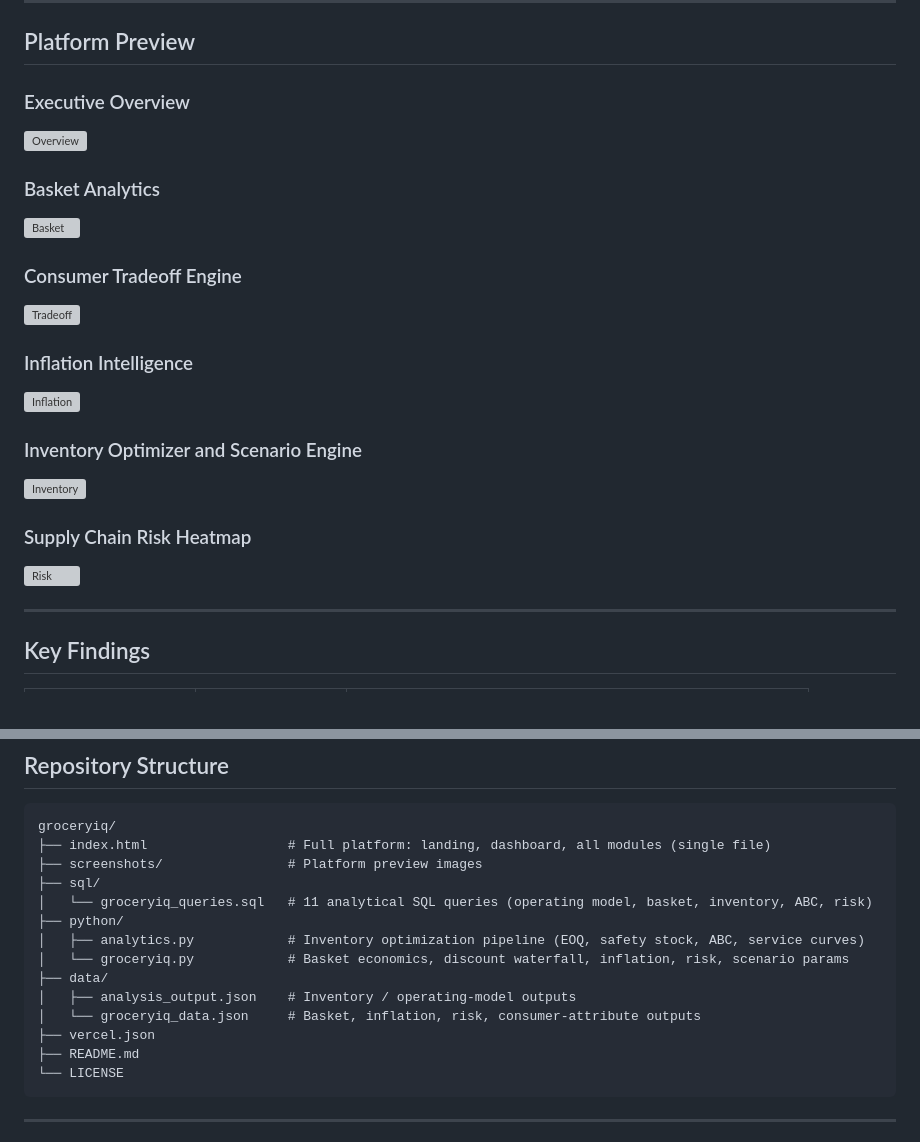
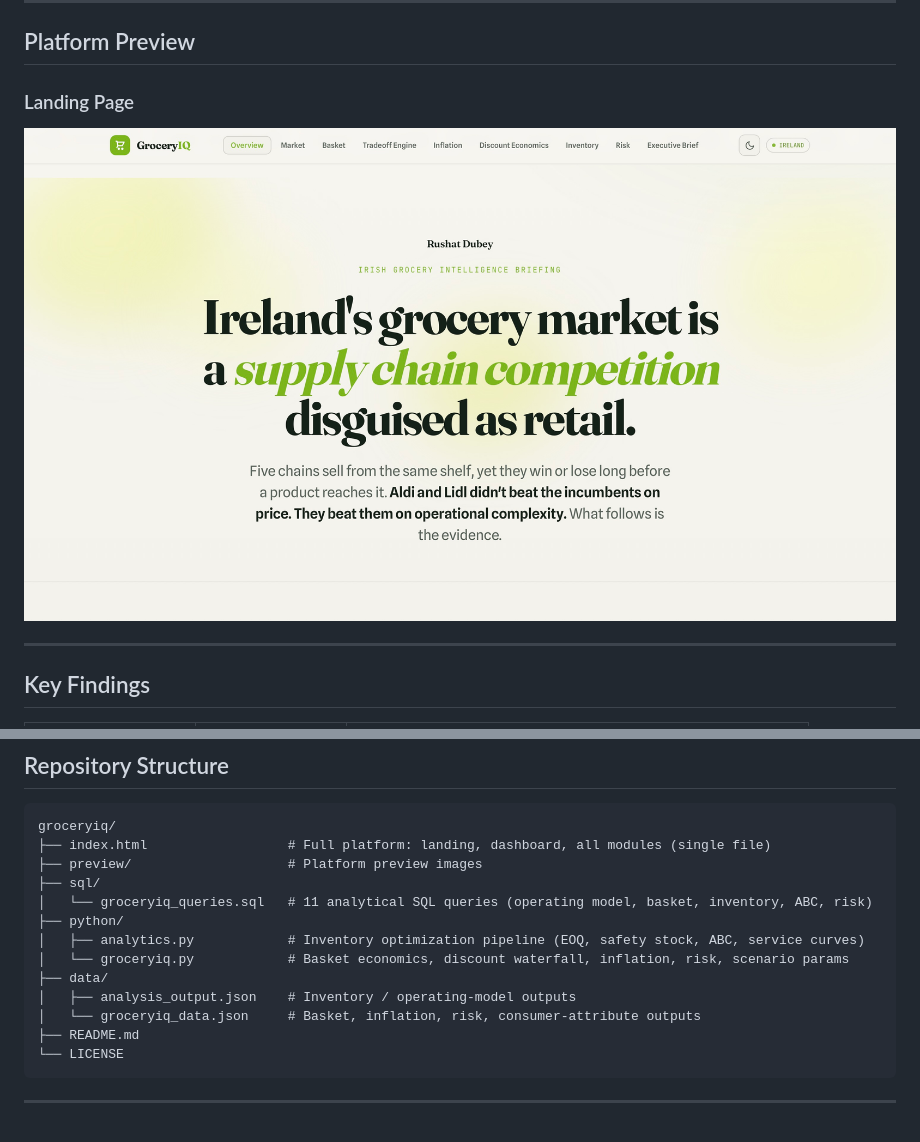
Before and after one commit to rushatdubey/groceryiq, a Markdown page: README.md, 2 parts joined by grey strips. Rendered like a GitHub page; grey boxes are pictures that could not be loaded.

````diff
--- a/README.md
+++ b/README.md
@@ -42,23 +42,8 @@ Explore:
 
 ## Platform Preview
 
-### Executive Overview
-![Overview](screenshots/overview.png)
-
-### Basket Analytics
-![Basket](screenshots/basket.png)
-
-### Consumer Tradeoff Engine
-![Tradeoff](screenshots/tradeoff.png)
-
-### Inflation Intelligence
-![Inflation](screenshots/inflation.png)
-
-### Inventory Optimizer and Scenario Engine
-![Inventory](screenshots/inventory.png)
-
-### Supply Chain Risk Heatmap
-![Risk](screenshots/risk.png)
+### Landing Page
+![Landing Page](preview/landing.png)
 
 ---
 
@@ -179,7 +164,7 @@ No frameworks, no bundler, no build step. The entire platform runs from a single
 ```
 groceryiq/
 ├── index.html                  # Full platform: landing, dashboard, all modules (single file)
-├── screenshots/                # Platform preview images
+├── preview/                    # Platform preview images
 ├── sql/
 │   └── groceryiq_queries.sql   # 11 analytical SQL queries (operating model, basket, inventory, ABC, risk)
 ├── python/
@@ -188,7 +173,6 @@ groceryiq/
 ├── data/
 │   ├── analysis_output.json    # Inventory / operating-model outputs
 │   └── groceryiq_data.json     # Basket, inflation, risk, consumer-attribute outputs
-├── vercel.json
 ├── README.md
 └── LICENSE
 ```
````
